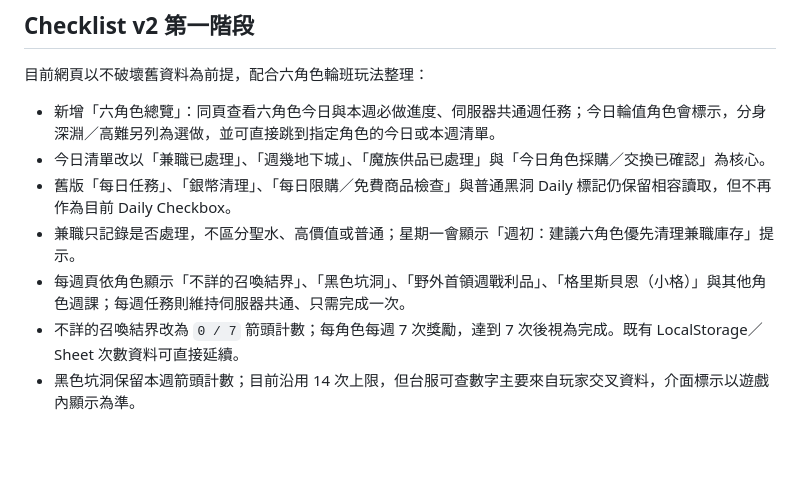
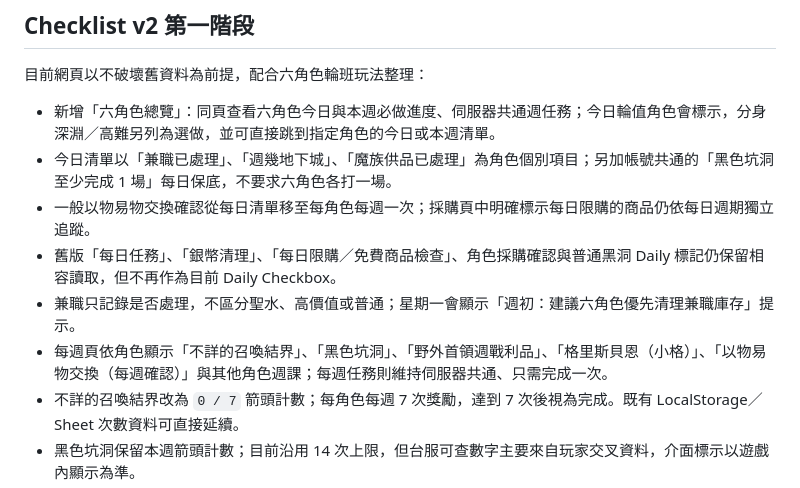
Before and after one commit to NekoMaTA864/mabinogi-mobile-checklist, a Markdown page: README.md, the part around the change. GitHub-like rendering; blank space fills up the shorter version.

Commit message:
Document daily pit and weekly barter rules

```diff
--- a/README.md
+++ b/README.md
@@ -24,10 +24,11 @@ GitHub Pages：<https://nekomata864.github.io/mabinogi-mobile-checklist/>
 目前網頁以不破壞舊資料為前提，配合六角色輪班玩法整理：
 
 - 新增「六角色總覽」：同頁查看六角色今日與本週必做進度、伺服器共通週任務；今日輪值角色會標示，分身深淵／高難另列為選做，並可直接跳到指定角色的今日或本週清單。
-- 今日清單改以「兼職已處理」、「週幾地下城」、「魔族供品已處理」與「今日角色採購／交換已確認」為核心。
-- 舊版「每日任務」、「銀幣清理」、「每日限購／免費商品檢查」與普通黑洞 Daily 標記仍保留相容讀取，但不再作為目前 Daily Checkbox。
+- 今日清單以「兼職已處理」、「週幾地下城」、「魔族供品已處理」為角色個別項目；另加帳號共通的「黑色坑洞至少完成 1 場」每日保底，不要求六角色各打一場。
+- 一般以物易物交換確認從每日清單移至每角色每週一次；採購頁中明確標示每日限購的商品仍依每日週期獨立追蹤。
+- 舊版「每日任務」、「銀幣清理」、「每日限購／免費商品檢查」、角色採購確認與普通黑洞 Daily 標記仍保留相容讀取，但不再作為目前 Daily Checkbox。
 - 兼職只記錄是否處理，不區分聖水、高價值或普通；星期一會顯示「週初：建議六角色優先清理兼職庫存」提示。
-- 每週頁依角色顯示「不詳的召喚結界」、「黑色坑洞」、「野外首領週戰利品」、「格里斯貝恩（小格）」與其他角色週課；每週任務則維持伺服器共通、只需完成一次。
+- 每週頁依角色顯示「不詳的召喚結界」、「黑色坑洞」、「野外首領週戰利品」、「格里斯貝恩（小格）」、「以物易物交換（每週確認）」與其他角色週課；每週任務則維持伺服器共通、只需完成一次。
 - 不詳的召喚結界改為 `0 / 7` 箭頭計數；每角色每週 7 次獎勵，達到 7 次後視為完成。既有 LocalStorage／Sheet 次數資料可直接延續。
 - 黑色坑洞保留本週箭頭計數；目前沿用 14 次上限，但台服可查數字主要來自玩家交叉資料，介面標示以遊戲內顯示為準。
 - 野外首領週戰利品與格里斯貝恩（小格）都是每角色每週 1 次；同一角色選哪一隻野外首領都只算一次。
```
